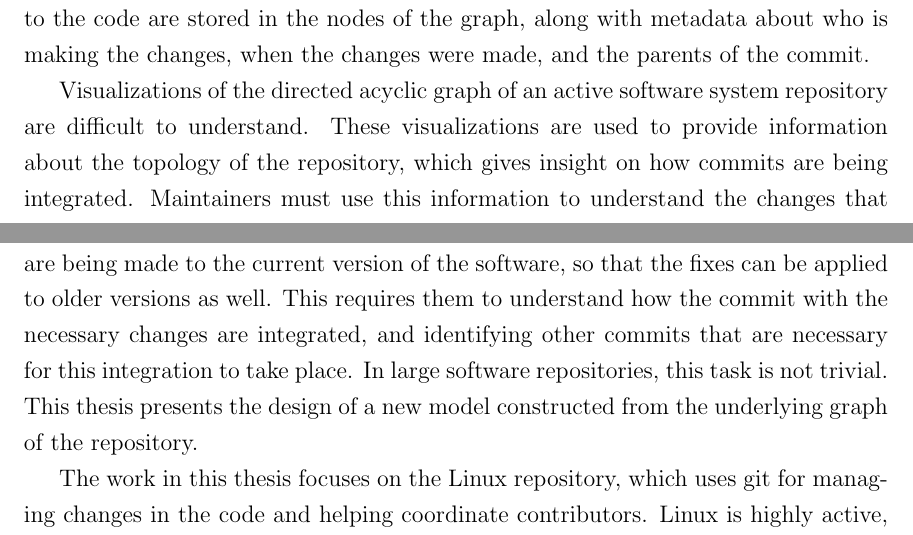
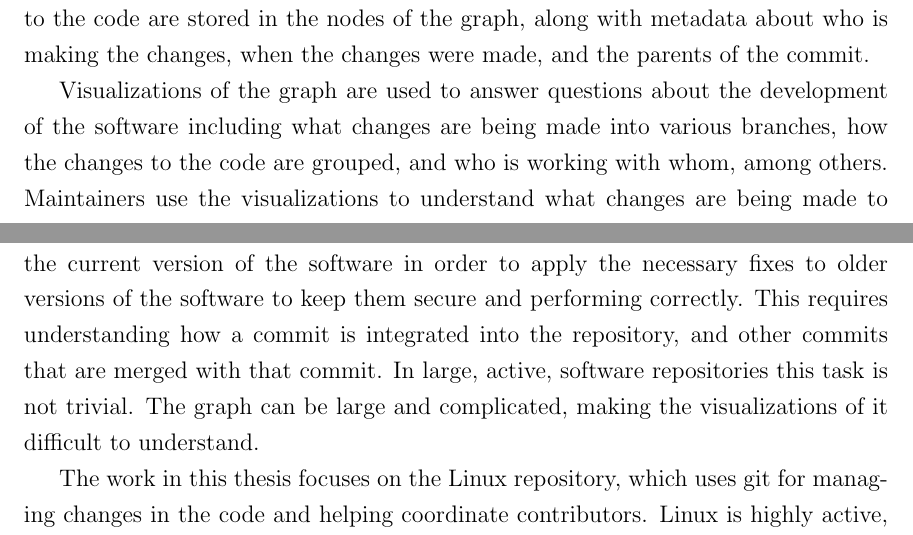
Before and after one commit to etcwilde/Thesis, a LaTeX thesis (thesis/thesis.tex, which reads thesis/chapters/Introduction.tex): two parts of pages 12 and 13 of 98, joined at a grey line, cut so that both start at the same text. Compiled offline with pdfLaTeX.

Commit message:
[Introduction] Replacing use-case for graph visualization

```diff
--- a/thesis/chapters/Introduction.tex
+++ b/thesis/chapters/Introduction.tex
@@ -26,18 +26,17 @@ initial commit of the repository. The changes to the code are stored in
 the nodes of the graph, along with metadata about who is making the
 changes, when the changes were made, and the parents of the commit.
 
-Visualizations of the directed acyclic graph of an active software
-system repository are difficult to understand. These visualizations are
-used to provide information about the topology of the repository, which
-gives insight on how commits are being integrated. Maintainers must use
-this information to understand the changes that are being made to the
-current version of the software, so that the fixes can be applied to
-older versions as well. This requires them to understand how the commit
-with the necessary changes are integrated, and identifying other commits
-that are necessary for this integration to take place. In large software
-repositories, this task is not trivial. This \paper{} presents the
-design of a new model constructed from the underlying graph of the
-repository.
+Visualizations of the graph are used to answer questions about the
+development of the software including what changes are being made into
+various branches, how the changes to the code are grouped, and who is
+working with whom, among others. Maintainers use the visualizations to
+understand what changes are being made to the current version of the
+software in order to apply the necessary fixes to older versions of the
+software to keep them secure and performing correctly. This requires
+understanding how a commit is integrated into the repository, and other
+commits that are merged with that commit. In large, active, software
+repositories this task is not trivial. The graph can be large and
+complicated, making the visualizations of it difficult to understand.
 
 The work in this \paper{} focuses on the Linux repository, which uses
 git for managing changes in the code and helping coordinate
```
